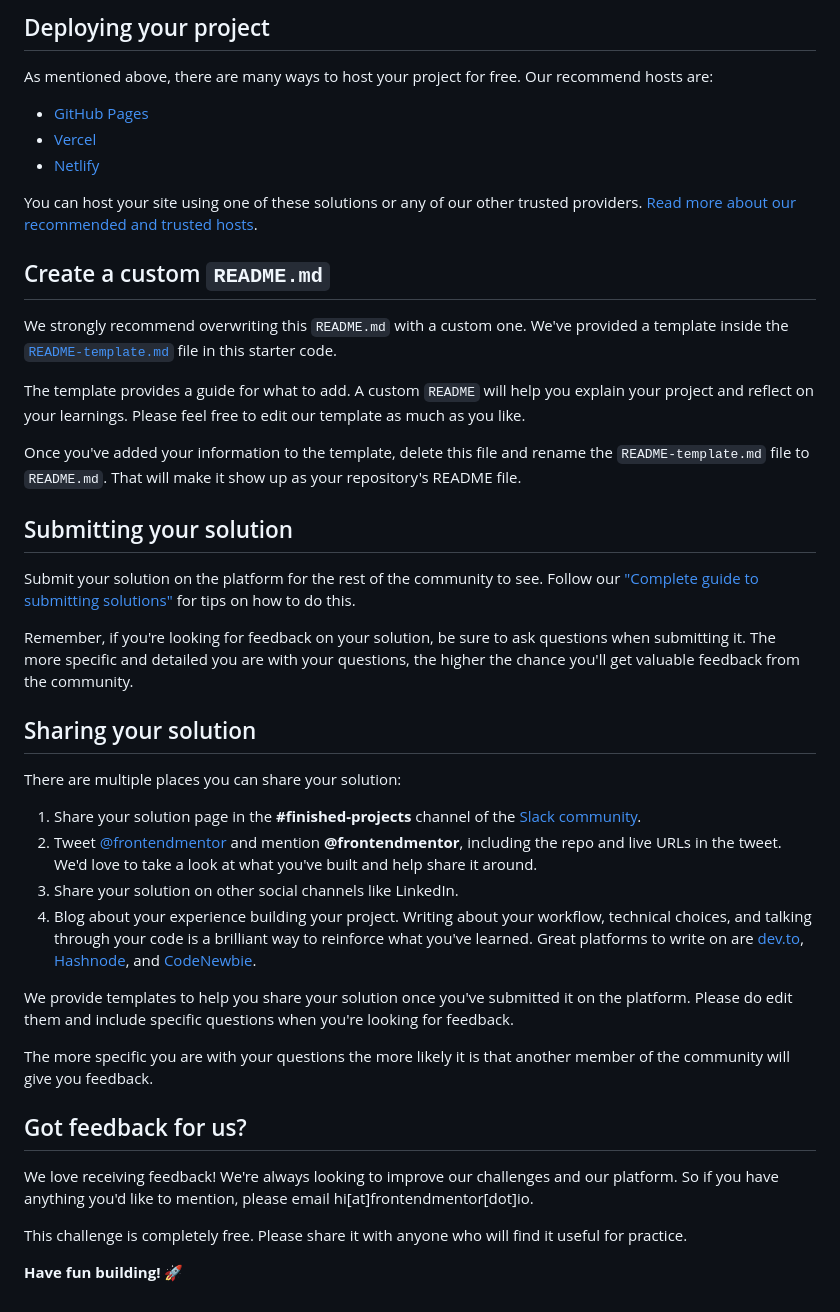
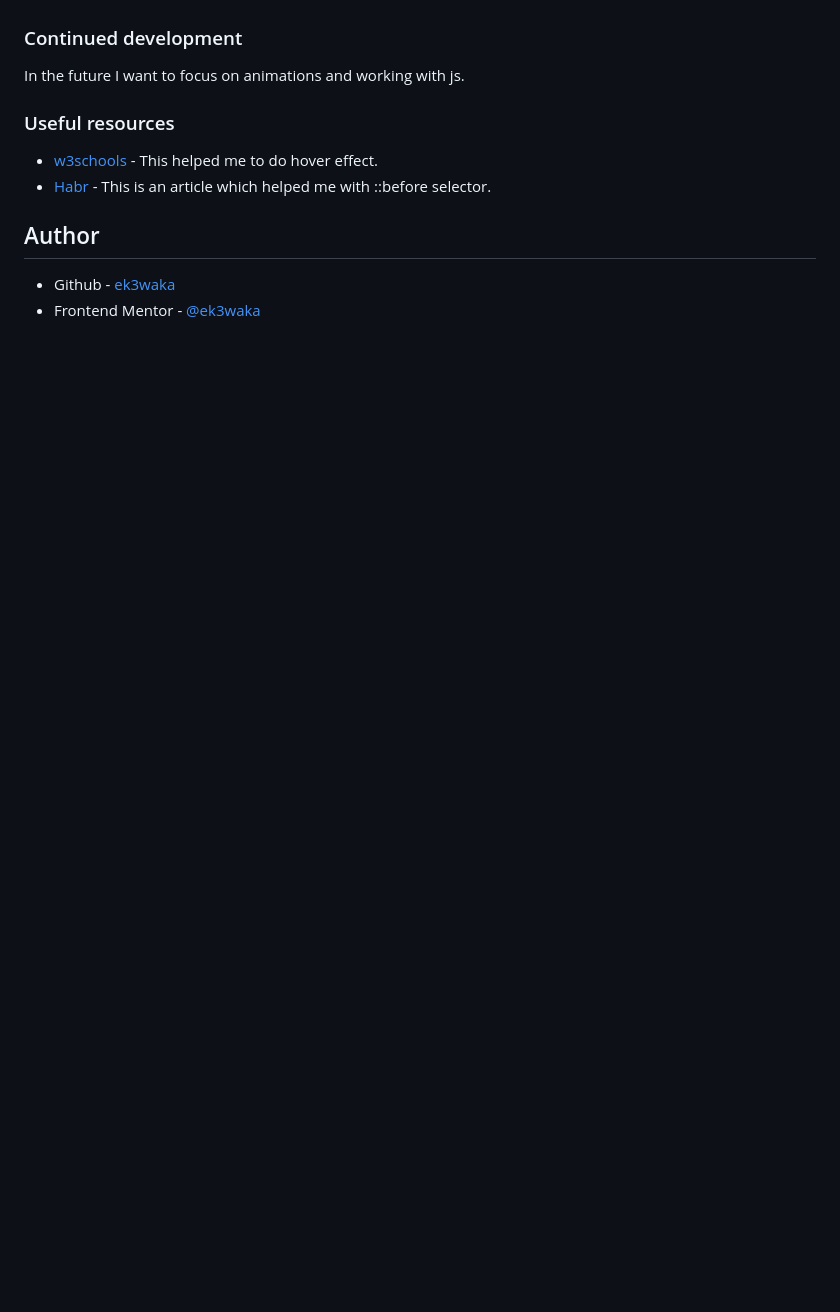
Before and after one commit to ek3waka/nft-preview-card-component-main, a Markdown page: README.md, the part around the change printed below. GitHub-like rendering; blank space fills up the shorter version.

```diff
--- a/README.md
+++ b/README.md
@@ -48,45 +47,18 @@ Feel free to use any workflow that you feel comfortable with. Below is a suggest
 
-## Deploying your project
 
-As mentioned above, there are many ways to host your project for free. Our recommend hosts are:
+### Continued development
 
-- [GitHub Pages](https://pages.github.com/)
-- [Vercel](https://vercel.com/)
-- [Netlify](https://www.netlify.com/)
+In the future I want to focus on animations and working with js.
 
-You can host your site using one of these solutions or any of our other trusted providers. [Read more about our recommended and trusted hosts](https://medium.com/frontend-mentor/frontend-mentor-trusted-hosting-providers-bf000dfebe).
 
-## Create a custom `README.md`
+### Useful resources
 
-We strongly recommend overwriting this `README.md` with a custom one. We've provided a template inside the [`README-template.md`](./README-template.md) file in this starter code.
+- [w3schools](https://www.w3schools.com/howto/howto_css_image_overlay_icon.asp) - This helped me to do hover effect.
+- [Habr](https://habr.com/ru/company/skillbox/blog/592643/) - This is an article which helped me with ::before selector.
 
-The template provides a guide for what to add. A custom `README` will help you explain your project and reflect on your learnings. Please feel free to edit our template as much as you like.
 
-Once you've added your information to the template, delete this file and rename the `README-template.md` file to `README.md`. That will make it show up as your repository's README file.
 
-## Submitting your solution
+## Author
 
-Submit your solution on the platform for the rest of the community to see. Follow our ["Complete guide to submitting solutions"](https://medium.com/frontend-mentor/a-complete-guide-to-submitting-solutions-on-frontend-mentor-ac6384162248) for tips on how to do this.
-
-Remember, if you're looking for feedback on your solution, be sure to ask questions when submitting it. The more specific and detailed you are with your questions, the higher the chance you'll get valuable feedback from the community.
-
-## Sharing your solution
-
-There are multiple places you can share your solution:
-
-1. Share your solution page in the **#finished-projects** channel of the [Slack community](https://www.frontendmentor.io/slack).
-2. Tweet [@frontendmentor](https://twitter.com/frontendmentor) and mention **@frontendmentor**, including the repo and live URLs in the tweet. We'd love to take a look at what you've built and help share it around.
-3. Share your solution on other social channels like LinkedIn.
-4. Blog about your experience building your project. Writing about your workflow, technical choices, and talking through your code is a brilliant way to reinforce what you've learned. Great platforms to write on are [dev.to](https://dev.to/), [Hashnode](https://hashnode.com/), and [CodeNewbie](https://community.codenewbie.org/).
-
-We provide templates to help you share your solution once you've submitted it on the platform. Please do edit them and include specific questions when you're looking for feedback.
-
-The more specific you are with your questions the more likely it is that another member of the community will give you feedback.
-
-## Got feedback for us?
-
-We love receiving feedback! We're always looking to improve our challenges and our platform. So if you have anything you'd like to mention, please email hi[at]frontendmentor[dot]io.
-
-This challenge is completely free. Please share it with anyone who will find it useful for practice.
-
-**Have fun building!** 🚀
+- Github - [ek3waka](https://github.com/ek3waka)
+- Frontend Mentor - [@ek3waka](https://www.frontendmentor.io/profile/ek3waka)
```
Also changed, not shown: other parts of README.md (+27 -28 lines), README-template.md (deleted, +0 -111 lines), screenshots/desktop.png (added).
